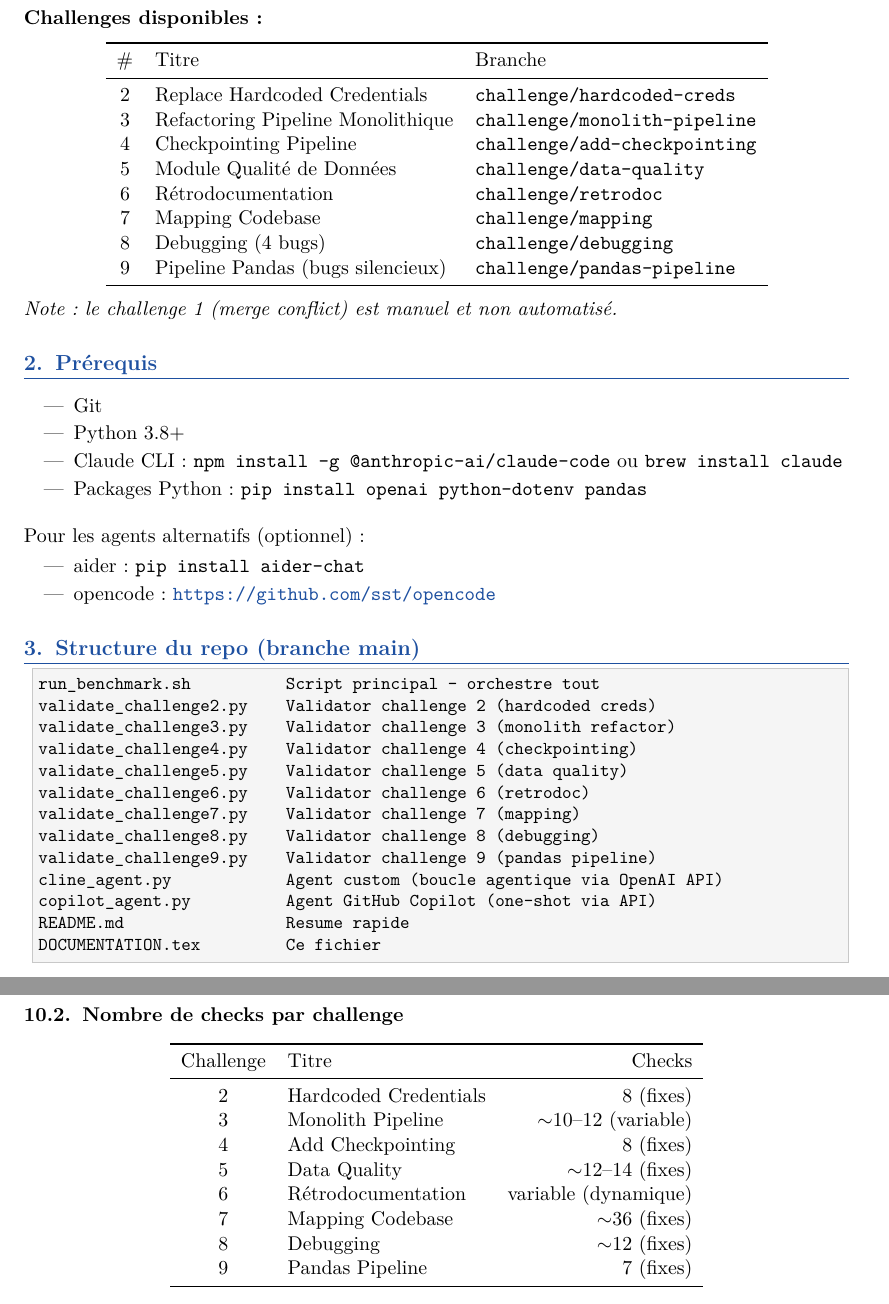
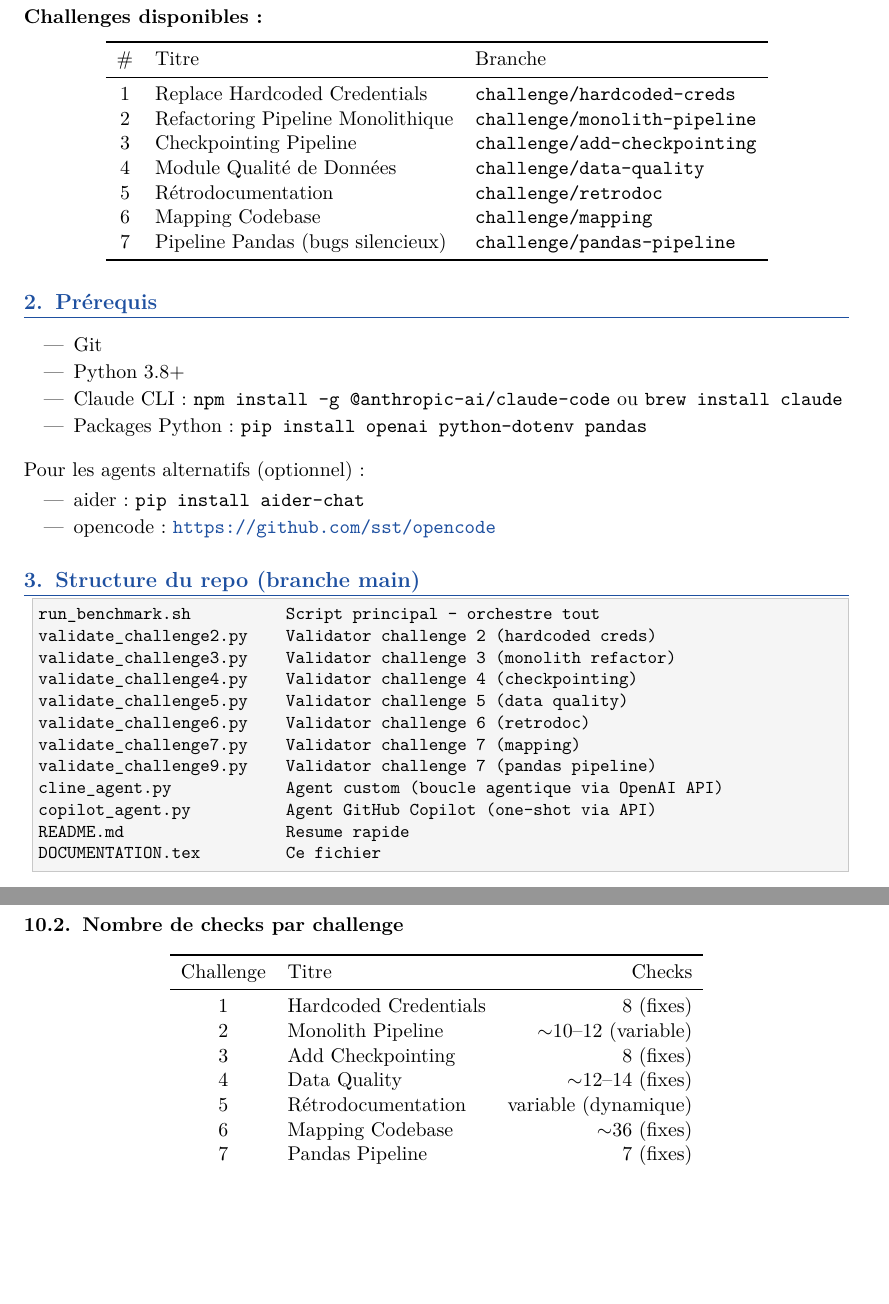
Before and after one commit to hugovigna/ai-agent-benchmark, a LaTeX document (DOCUMENTATION.tex): two parts of pages 3 and 12 of 13 before the commit and two parts of pages 3 and 12 of 12 after it, joined at a grey line, cut so that both start at the same text, the shorter picture padded with empty space. Compiled offline with pdfLaTeX.

Commit message:
docs: renumber challenges 1-7, remove challenge 8 (debugging)

```diff
--- a/DOCUMENTATION.tex
+++ b/DOCUMENTATION.tex
@@ -114,19 +114,16 @@ Copilot, opencode, aider\ldots) sur des tâches réalistes de data engineering.
   \toprule
   \# & Titre & Branche \\
   \midrule
-  2 & Replace Hardcoded Credentials     & \code{challenge/hardcoded-creds} \\
-  3 & Refactoring Pipeline Monolithique & \code{challenge/monolith-pipeline} \\
-  4 & Checkpointing Pipeline            & \code{challenge/add-checkpointing} \\
-  5 & Module Qualité de Données         & \code{challenge/data-quality} \\
-  6 & Rétrodocumentation                & \code{challenge/retrodoc} \\
-  7 & Mapping Codebase                  & \code{challenge/mapping} \\
-  8 & Debugging (4 bugs)                & \code{challenge/debugging} \\
-  9 & Pipeline Pandas (bugs silencieux) & \code{challenge/pandas-pipeline} \\
+  1 & Replace Hardcoded Credentials     & \code{challenge/hardcoded-creds} \\
+  2 & Refactoring Pipeline Monolithique & \code{challenge/monolith-pipeline} \\
+  3 & Checkpointing Pipeline            & \code{challenge/add-checkpointing} \\
+  4 & Module Qualité de Données         & \code{challenge/data-quality} \\
+  5 & Rétrodocumentation                & \code{challenge/retrodoc} \\
+  6 & Mapping Codebase                  & \code{challenge/mapping} \\
+  7 & Pipeline Pandas (bugs silencieux) & \code{challenge/pandas-pipeline} \\
   \bottomrule
 \end{tabular}
 \end{center}
-
-\textit{Note : le challenge 1 (merge conflict) est manuel et non automatisé.}
 
 % =============================================================================
 \section{Prérequis}
@@ -157,8 +154,7 @@ validate_challenge4.py    Validator challenge 4 (checkpointing)
 validate_challenge5.py    Validator challenge 5 (data quality)
 validate_challenge6.py    Validator challenge 6 (retrodoc)
 validate_challenge7.py    Validator challenge 7 (mapping)
-validate_challenge8.py    Validator challenge 8 (debugging)
-validate_challenge9.py    Validator challenge 9 (pandas pipeline)
+validate_challenge9.py    Validator challenge 7 (pandas pipeline)
 cline_agent.py            Agent custom (boucle agentique via OpenAI API)
 copilot_agent.py          Agent GitHub Copilot (one-shot via API)
 README.md                 Resume rapide
@@ -768,14 +738,13 @@ Couleurs : vert = score parfait, jaune = partiel, rouge = 0.
   \toprule
   Challenge & Titre & Checks \\
   \midrule
-  2 & Hardcoded Credentials     & 8 (fixes) \\
-  3 & Monolith Pipeline         & $\sim$10--12 (variable) \\
-  4 & Add Checkpointing         & 8 (fixes) \\
-  5 & Data Quality              & $\sim$12--14 (fixes) \\
-  6 & Rétrodocumentation        & variable (dynamique) \\
-  7 & Mapping Codebase          & $\sim$36 (fixes) \\
-  8 & Debugging                 & $\sim$12 (fixes) \\
-  9 & Pandas Pipeline           & 7 (fixes) \\
+  1 & Hardcoded Credentials     & 8 (fixes) \\
+  2 & Monolith Pipeline         & $\sim$10--12 (variable) \\
+  3 & Add Checkpointing         & 8 (fixes) \\
+  4 & Data Quality              & $\sim$12--14 (fixes) \\
+  5 & Rétrodocumentation        & variable (dynamique) \\
+  6 & Mapping Codebase          & $\sim$36 (fixes) \\
+  7 & Pandas Pipeline           & 7 (fixes) \\
   \bottomrule
 \end{tabular}
 \end{center}
```
Also changed, not shown: DOCUMENTATION.tex (44 more changed lines).
